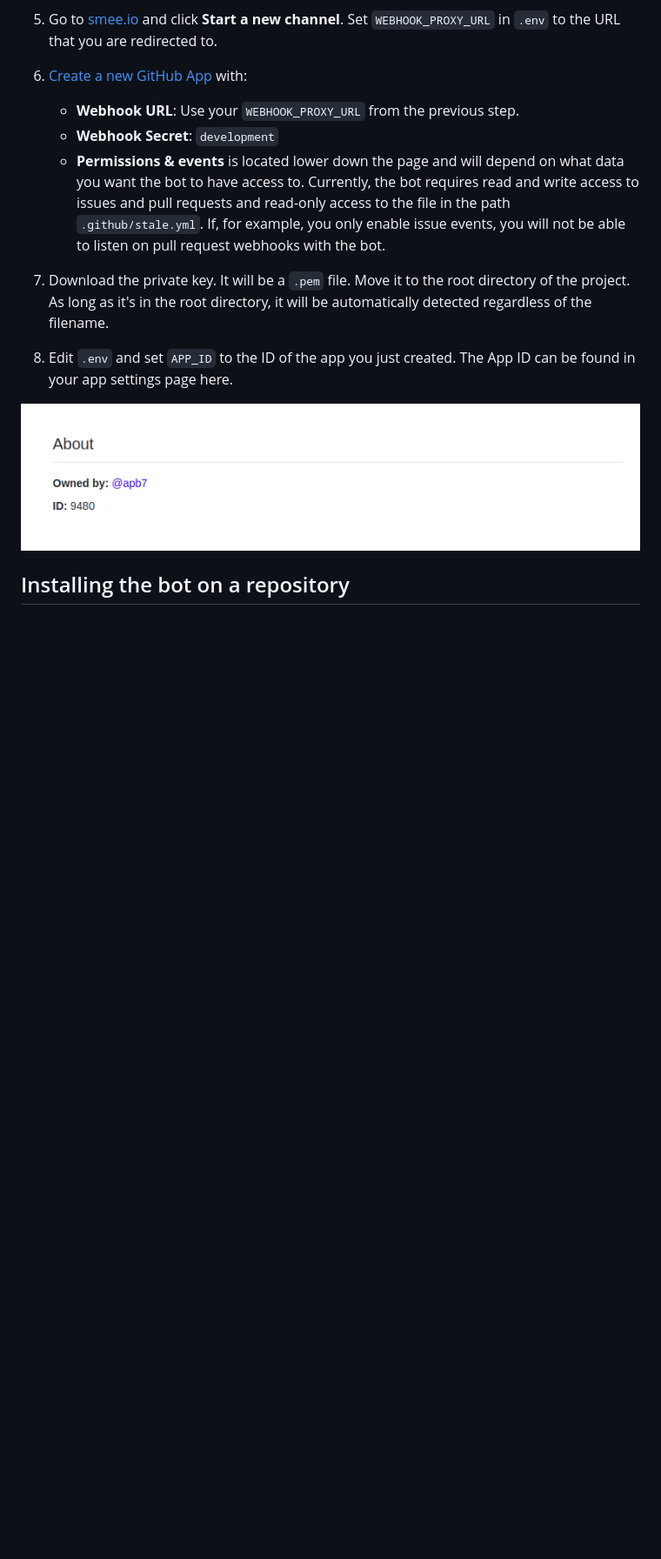
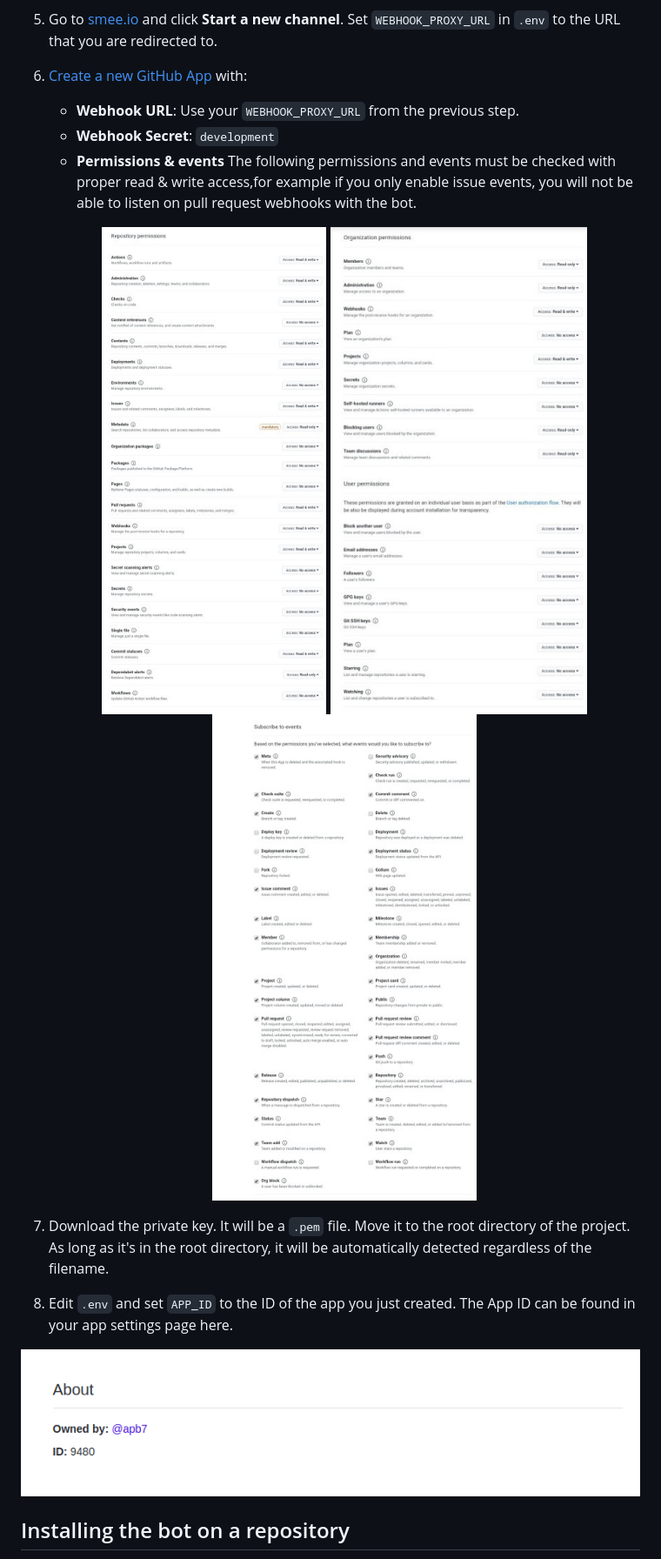
Before and after one commit to oppia/oppiabot, a Markdown page: README.md, the part around the change. Shown at 87% size. GitHub-like rendering; pictures changed too: images/events.jpg (added), images/org-user-permissions.jpg (added), images/repo-permissions.jpg (added); blank space fills up the shorter version.

Commit message:
Adding permissions and events to be Checked (#190)

```diff
--- a/README.md
+++ b/README.md
@@ -52,8 +52,13 @@ Please refer to the following instructions to setup Oppiabot for the first time
 6. [Create a new GitHub App](https://github.com/settings/apps/new) with:
     * **Webhook URL**: Use your `WEBHOOK_PROXY_URL` from the previous step.
     * **Webhook Secret**: `development`
-    * **Permissions & events** is located lower down the page and will depend on what data you want the bot to have access to. Currently, the bot requires read and write access to issues and pull requests and read-only access to the file in the path `.github/stale.yml`.
-    If, for example, you only enable issue events, you will not be able to listen on pull request webhooks with the bot.
+    * **Permissions & events** The following permissions and events must be checked with proper read & write access,for example if you only enable issue events, you will not be able to listen on pull request webhooks with the bot.
+
+    <p align="center">
+       <img src="images/repo-permissions.jpg">
+       <img src="images/org-user-permissions.jpg">
+       <img src="images/events.jpg">
+    </p>
 
 7. Download the private key. It will be a `.pem` file. Move it to the root directory of the project. As long as it's in the root directory, it will be automatically detected regardless of the filename.
 
```
